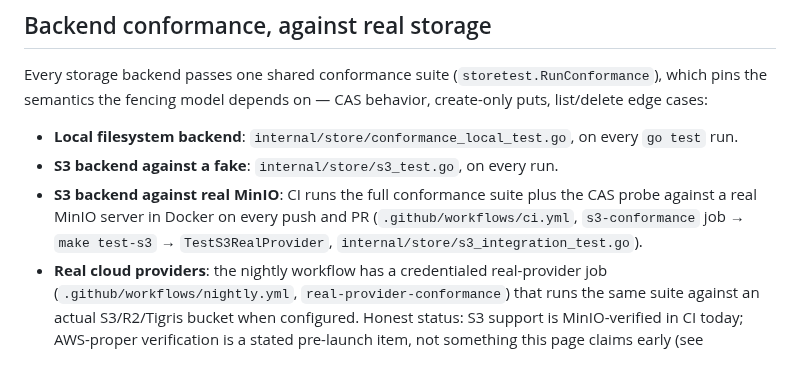
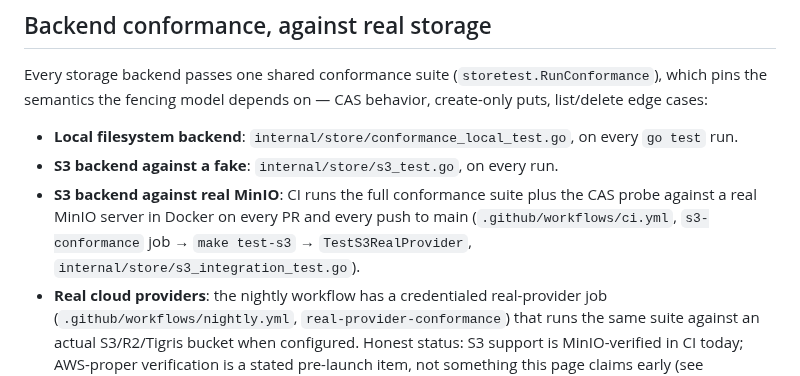
Before and after one commit to sricola/offshoot, a Markdown page: docs/testing.md, the part around the change. Drawn GitHub-style.

```diff
--- a/docs/testing.md
+++ b/docs/testing.md
@@ -94,9 +94,10 @@ depends on — CAS behavior, create-only puts, list/delete edge cases:
   on every `go test` run.
 - **S3 backend against a fake**: `internal/store/s3_test.go`, on every run.
 - **S3 backend against real MinIO**: CI runs the full conformance suite
-  plus the CAS probe against a real MinIO server in Docker on every push
-  and PR (`.github/workflows/ci.yml`, `s3-conformance` job → `make
-  test-s3` → `TestS3RealProvider`, `internal/store/s3_integration_test.go`).
+  plus the CAS probe against a real MinIO server in Docker on every PR and
+  every push to main (`.github/workflows/ci.yml`, `s3-conformance` job →
+  `make test-s3` → `TestS3RealProvider`,
+  `internal/store/s3_integration_test.go`).
 - **Real cloud providers**: the nightly workflow has a credentialed
   real-provider job (`.github/workflows/nightly.yml`,
   `real-provider-conformance`) that runs the same suite against an actual
```
Also changed, not shown: CHANGELOG.md (+1 -1 lines), docs/ci-recipes.md (+5 -2 lines).
